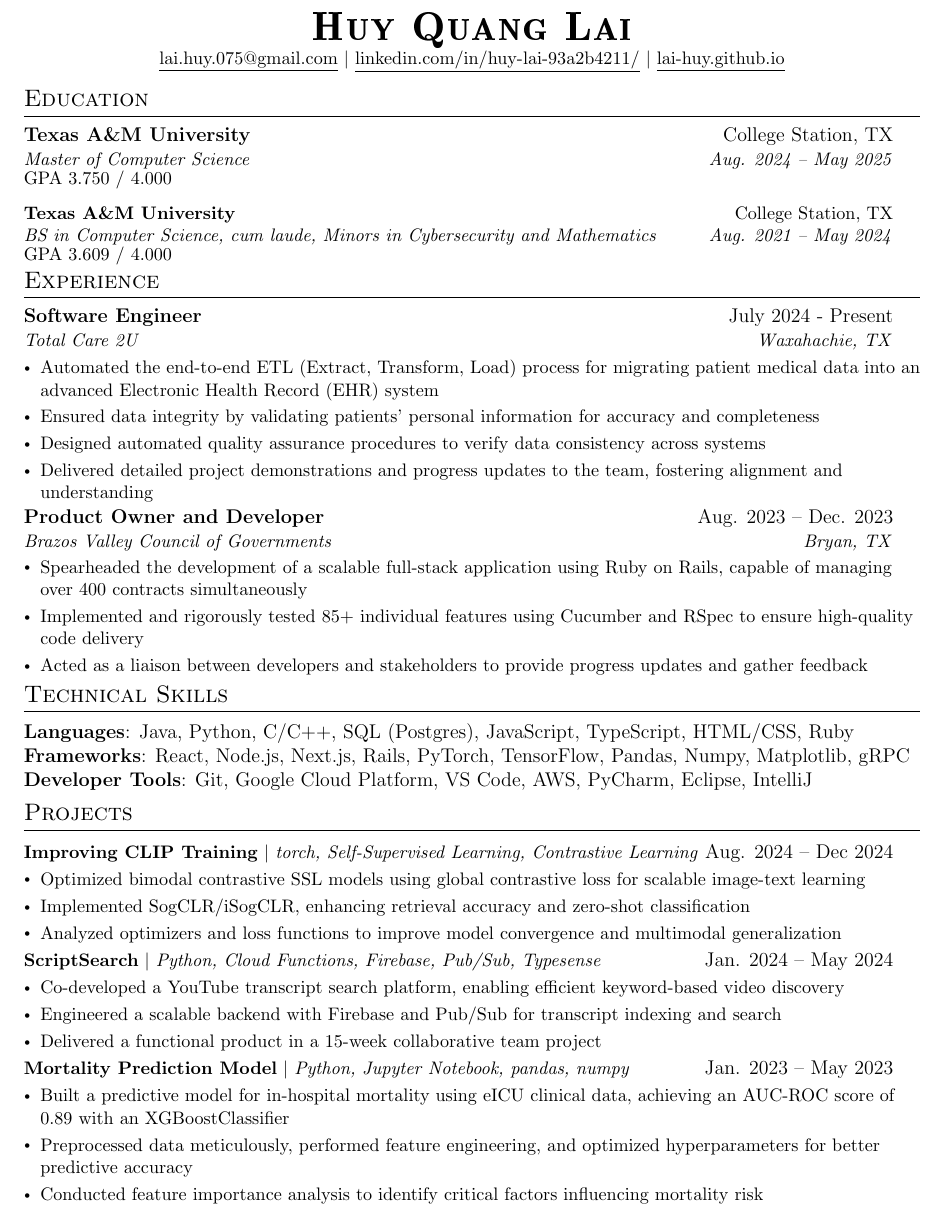
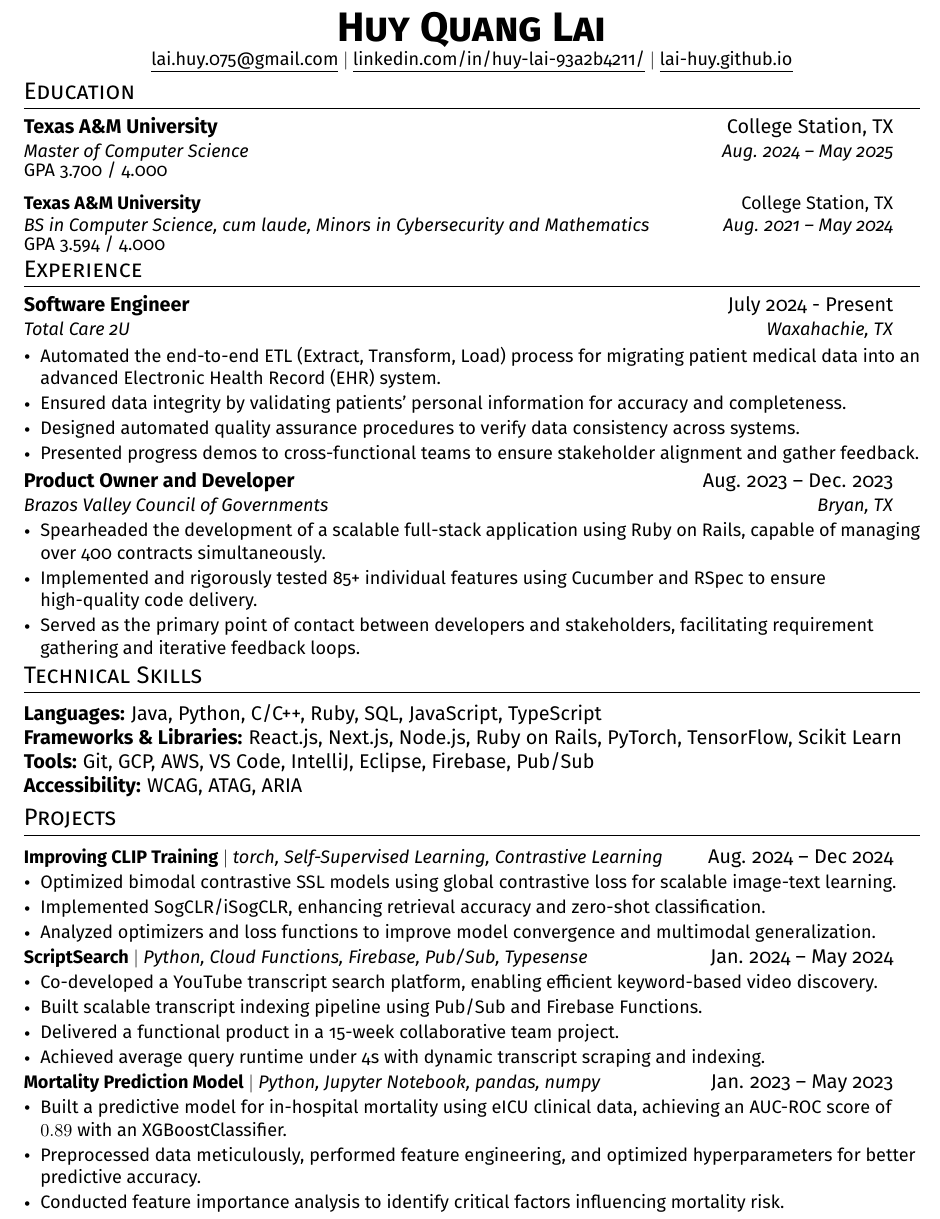
Before and after one commit to lai-huy/lai-huy, a LaTeX CV (resume.tex): part of the page, cut so that both start at the same text. Compiled offline with pdfLaTeX.

Commit message:
update resume

```diff
--- a/resume.tex
+++ b/resume.tex
@@ -111,6 +102,7 @@
 
 
 %-----------EDUCATION-----------
+\vspace{-12pt}
 \section{Education}
   \resumeSubHeadingListStart
     \resumeSubheading
@@ -118,56 +110,49 @@
       {Master of Computer Science }{Aug. 2024 -- May 2025}
 
     \noindent
-    \small{GPA 3.750 / 4.000}
+    \small{GPA 3.700 / 4.000}
 
     \resumeSubheading
       {Texas A\&M University}{College Station, TX}
       {BS in Computer Science, cum laude, Minors in Cybersecurity and Mathematics}{Aug. 2021 -- May 2024}
 
     \noindent
-    \small{GPA 3.609 / 4.000}
+    \small{GPA 3.594 / 4.000}
   \resumeSubHeadingListEnd
 
 %-----------EXPERIENCE-----------
-\vspace{-20pt}
+\vspace{-16pt}
 \section{Experience}
   \resumeSubHeadingListStart
     \resumeSubheading
       {Software Engineer}{July 2024 - Present}
       {Total Care 2U}{Waxahachie, TX}
       \resumeItemListStart
-        \resumeItem{Automated the end-to-end ETL (Extract, Transform, Load) process for migrating patient medical data into an advanced Electronic Health Record (EHR) system}
-        \resumeItem{Ensured data integrity by validating patients' personal information for accuracy and completeness}
-        \resumeItem{Designed automated quality assurance procedures to verify data consistency across systems}
-        \resumeItem{Delivered detailed project demonstrations and progress updates to the team, fostering alignment and understanding}
+        \resumeItem{Automated the end-to-end ETL (Extract, Transform, Load) process for migrating patient medical data into an advanced Electronic Health Record (EHR) system.}
+        \resumeItem{Ensured data integrity by validating patients' personal information for accuracy and completeness.}
+        \resumeItem{Designed automated quality assurance procedures to verify data consistency across systems.}
+        \resumeItem{Presented progress demos to cross-functional teams to ensure stakeholder alignment and gather feedback.}
     \resumeItemListEnd
 
+    \vspace{-10pt}
     \resumeSubheading
       {Product Owner and Developer}{Aug. 2023 -- Dec. 2023}
       {Brazos Valley Council of Governments }{Bryan, TX}
       \resumeItemListStart
-        \resumeItem{Spearheaded the development of a scalable full-stack application using Ruby on Rails, capable of managing over 400 contracts simultaneously}
-        \resumeItem{Implemented and rigorously tested 85+ individual features using Cucumber and RSpec to ensure high-quality code delivery}
-        \resumeItem{Acted as a liaison between developers and stakeholders to provide progress updates and gather feedback}
-        % \resumeItem{Coordinated team efforts to ensure timely completion of deliverables and adherence to project schedules}
+        \resumeItem{Spearheaded the development of a scalable full-stack application using Ruby on Rails, capable of managing over 400 contracts simultaneously.}
+        \resumeItem{Implemented and rigorously tested 85+ individual features using Cucumber and RSpec to ensure high-quality code delivery.}
+        \resumeItem{Served as the primary point of contact between developers and stakeholders, facilitating requirement gathering and iterative feedback loops.}
       \resumeItemListEnd
-
-    % \resumeSubheading
-    %   {Simulation Team Lead}{Jan. 2022 -- May 2022}
-    %   {Texas A\&M University RoboMasters}{College Station, TX}
-    %   \resumeItemListStart
-    %     \resumeItem{Implemented a simulation environment using Unity to simulate the robots' color recognition}
-    %     \resumeItem{Integrated Computer Vision software written in Python into the simulation environment written in C\#}
-    %     \resumeItem{Communicated current simulation issues with team members and provided practical solutions}
-    %   \resumeItemListEnd
   \resumeSubHeadingListEnd
 
 %
 %-----------PROGRAMMING SKILLS-----------
 \section{Technical Skills}
-    \textbf{Languages}{: Java, Python, C/C++, SQL (Postgres), JavaScript, TypeScript, HTML/CSS, Ruby}\\
-    \textbf{Frameworks}{: React, Node.js, Next.js, Rails, PyTorch, TensorFlow, Pandas, Numpy, Matplotlib, gRPC}\\
-    \textbf{Developer Tools}{: Git, Google Cloud Platform, VS Code, AWS, PyCharm, Eclipse, IntelliJ}
+\textbf{Languages:} Java, Python, C/C++, Ruby, SQL, JavaScript, TypeScript \\
+\textbf{Frameworks \& Libraries:} React.js, Next.js, Node.js, Ruby on Rails, PyTorch, TensorFlow, Scikit Learn \\
+\textbf{Tools:} Git, GCP, AWS, VS Code, IntelliJ, Eclipse, Firebase, Pub/Sub \\
+\textbf{Accessibility:} WCAG, ATAG, ARIA \\
+
 
 %-----------PROJECTS-----------
 \vspace{-5pt}
@@ -176,41 +161,26 @@
         \resumeProjectHeading
         {\textbf{Improving CLIP Training} $|$ \emph{torch, Self-Supervised Learning, Contrastive Learning}}{Aug. 2024 -- Dec 2024}
         \resumeItemListStart
-            \resumeItem{Optimized bimodal contrastive SSL models using global contrastive loss for scalable image-text learning}
-            \resumeItem{Implemented SogCLR/iSogCLR, enhancing retrieval accuracy and zero-shot classification}
-            \resumeItem{Analyzed optimizers and loss functions to improve model convergence and multimodal generalization}
+            \resumeItem{Optimized bimodal contrastive SSL models using global contrastive loss for scalable image-text learning.}
+            \resumeItem{Implemented SogCLR/iSogCLR, enhancing retrieval accuracy and zero-shot classification.}
+            \resumeItem{Analyzed optimizers and loss functions to improve model convergence and multimodal generalization.}
         \resumeItemListEnd
 
         \resumeProjectHeading
         {\textbf{ScriptSearch} $|$ \emph{Python, Cloud Functions, Firebase, Pub/Sub, Typesense}}{Jan. 2024 -- May 2024}
         \resumeItemListStart
-            \resumeItem{Co-developed a YouTube transcript search platform, enabling efficient keyword-based video discovery}
-            \resumeItem{Engineered a scalable backend with Firebase and Pub/Sub for transcript indexing and search}
-            \resumeItem{Delivered a functional product in a 15-week collaborative team project}
+            \resumeItem{Co-developed a YouTube transcript search platform, enabling efficient keyword-based video discovery.}
+            \resumeItem{Built scalable transcript indexing pipeline using Pub/Sub and Firebase Functions.}
+            \resumeItem{Delivered a functional product in a 15-week collaborative team project.}
+            \resumeItem{Achieved average query runtime under 4s with dynamic transcript scraping and indexing.}
         \resumeItemListEnd
-
-        % \resumeProjectHeading
-        % {\textbf{StrassenMP} $|$ \emph{C++, OpenMP}}{Jan. 2024 -- May 2024}
-        % \resumeItemListStart
-            % \resumeItem{Implemented the Strassen's matrix multiplication leveraging OpenMP directives for parallelization.}
-            % \resumeItem{Conducted thorough  bench marking to evaluate the speedup and efficiency across various matrix sizes. }
-            % \resumeItem{Conducted rigorous testing and benchmarking to validate the correctness, efficiency, and scalability. }
-        % \resumeItemListEnd
-
-        % \resumeProjectHeading
-        % {\textbf{Point of Sale System} $|$ \emph{JavaScript, React, Node.js, PostgreSQL}}{Jan. 2023 -- May 2023}
-        % \resumeItemListStart
-        %     \resumeItem{Collaborated with a team to develop a full-stack web application using Node.js serving REST APIs with React as the front-end}
-        %     \resumeItem{Implemented Google OAuth for administrative authentication}
-        %     \resumeItem{Implemented Google Translate API to translate the front-end text to various other languages}
-        % \resumeItemListEnd
 
         \resumeProjectHeading
         {\textbf{Mortality Prediction Model} $|$ \emph{Python, Jupyter Notebook, pandas, numpy}}{Jan. 2023 -- May 2023}
         \resumeItemListStart
-            \resumeItem{Built a predictive model for in-hospital mortality using eICU clinical data, achieving an AUC-ROC score of $0.89$ with an XGBoostClassifier}
-            \resumeItem{Preprocessed data meticulously, performed feature engineering, and optimized hyperparameters for better predictive accuracy}
-            \resumeItem{Conducted feature importance analysis to identify critical factors influencing mortality risk}
+            \resumeItem{Built a predictive model for in-hospital mortality using eICU clinical data, achieving an AUC-ROC score of $0.89$ with an XGBoostClassifier.}
+            \resumeItem{Preprocessed data meticulously, performed feature engineering, and optimized hyperparameters for better predictive accuracy.}
+            \resumeItem{Conducted feature importance analysis to identify critical factors influencing mortality risk.}
         \resumeItemListEnd
     \resumeSubHeadingListEnd
 
```
Also changed, not shown: resume.tex (15 more changed lines).
